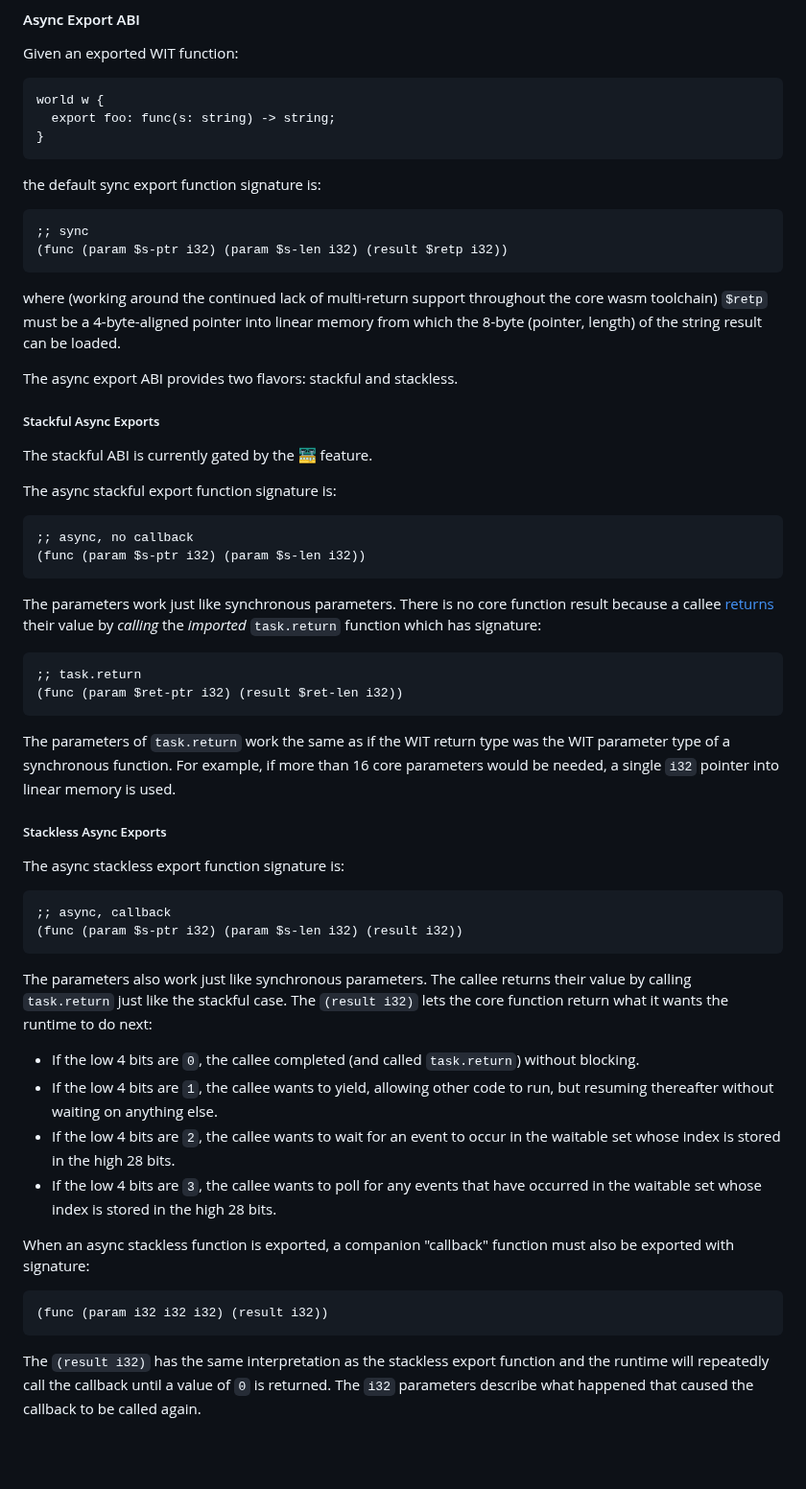
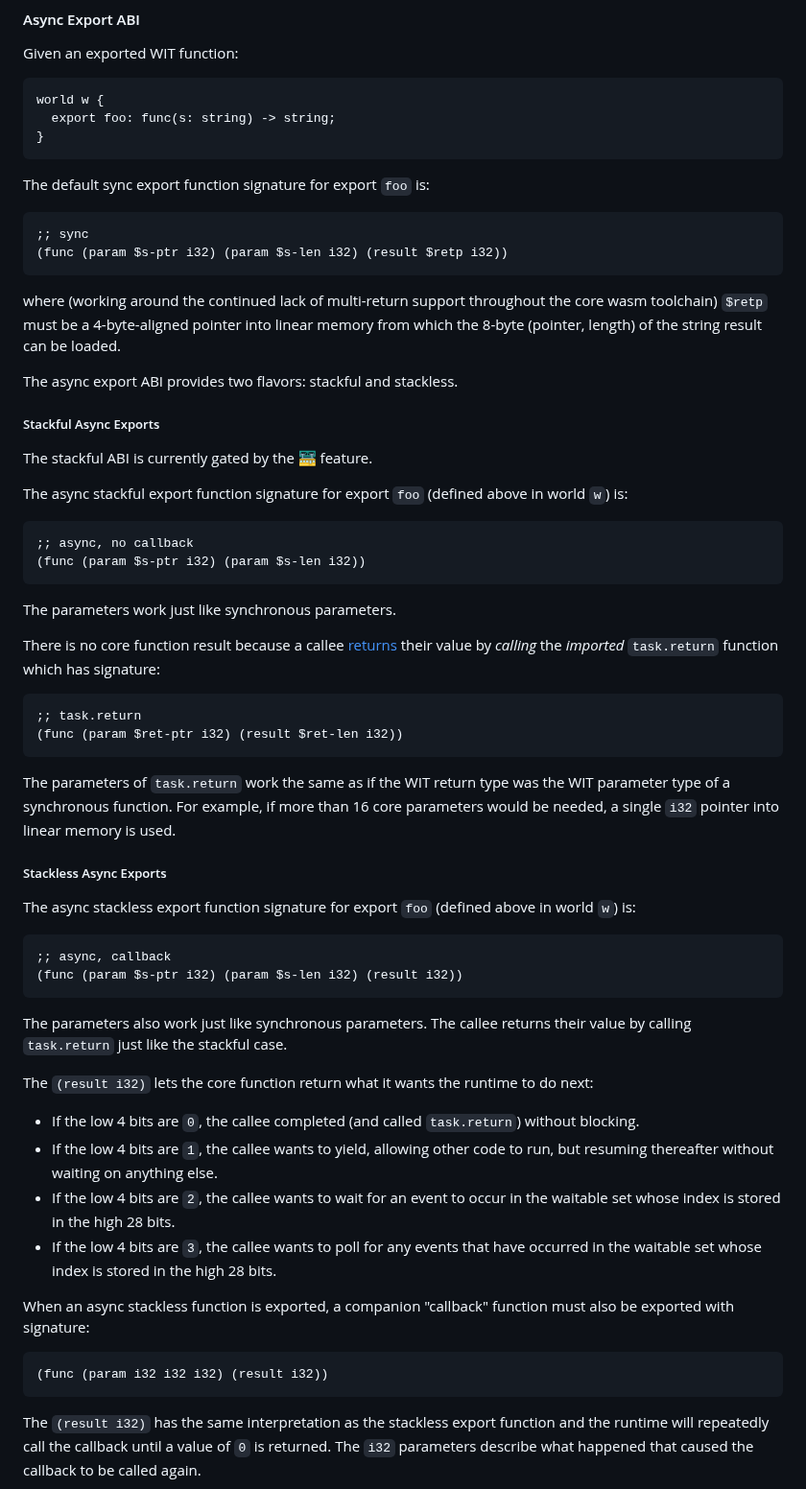
Before and after one commit to WebAssembly/component-model, a Markdown page: design/mvp/Async.md, the part around the change. Shown at 96% size. Drawn GitHub-style; blank space fills up the shorter version.

Commit message:
chore: clarify the function being referred to
Signed-off-by: Victor Adossi <vadossi@cosmonic.com>

````diff
--- a/design/mvp/Async.md
+++ b/design/mvp/Async.md
@@ -723,7 +723,8 @@ world w {
   export foo: func(s: string) -> string;
 }
 ```
-the default sync export function signature is:
+
+The default sync export function signature for export `foo` is:
 ```wat
 ;; sync
 (func (param $s-ptr i32) (param $s-len i32) (result $retp i32))
@@ -739,18 +740,24 @@ The async export ABI provides two flavors: stackful and stackless.
 
 The stackful ABI is currently gated by the 🚟 feature.
 
-The async stackful export function signature is:
+The async stackful export function signature for export `foo` (defined above
+in world `w`) is:
+
 ```wat
 ;; async, no callback
 (func (param $s-ptr i32) (param $s-len i32))
 ```
-The parameters work just like synchronous parameters. There is no core function
-result because a callee [returns](#returning) their value by *calling* the
-*imported* `task.return` function which has signature:
+
+The parameters work just like synchronous parameters.
+
+There is no core function result because a callee [returns](#returning) their
+value by *calling* the *imported* `task.return` function which has signature:
+
 ```wat
 ;; task.return
 (func (param $ret-ptr i32) (result $ret-len i32))
 ```
+
 The parameters of `task.return` work the same as if the WIT return type was the
 WIT parameter type of a synchronous function. For example, if more than 16
 core parameters would be needed, a single `i32` pointer into linear memory is
@@ -758,14 +765,18 @@ used.
 
 ##### Stackless Async Exports
 
-The async stackless export function signature is:
+The async stackless export function signature for export `foo` (defined above
+in world `w`) is:
+
 ```wat
 ;; async, callback
 (func (param $s-ptr i32) (param $s-len i32) (result i32))
 ```
+
 The parameters also work just like synchronous parameters. The callee returns
-their value by calling `task.return` just like the stackful case. The `(result
-i32)` lets the core function return what it wants the runtime to do next:
+their value by calling `task.return` just like the stackful case.
+
+The `(result i32)` lets the core function return what it wants the runtime to do next:
 * If the low 4 bits are `0`, the callee completed (and called `task.return`)
   without blocking.
 * If the low 4 bits are `1`, the callee wants to yield, allowing other code
@@ -777,9 +788,11 @@ i32)` lets the core function return what it wants the runtime to do next:
 
 When an async stackless function is exported, a companion "callback" function
 must also be exported with signature:
+
 ```wat
 (func (param i32 i32 i32) (result i32))
 ```
+
 The `(result i32)` has the same interpretation as the stackless export function
 and the runtime will repeatedly call the callback until a value of `0` is
 returned. The `i32` parameters describe what happened that caused the callback
````
